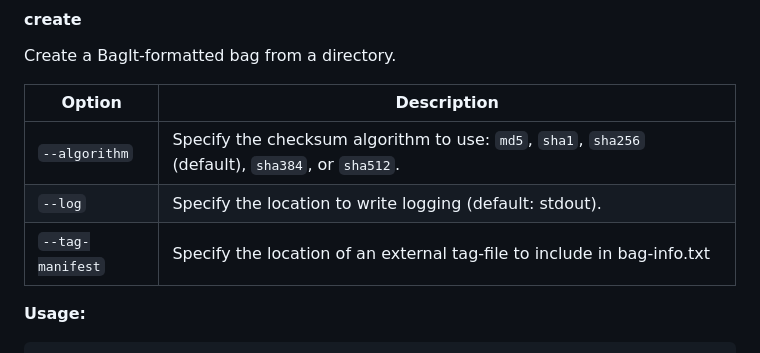
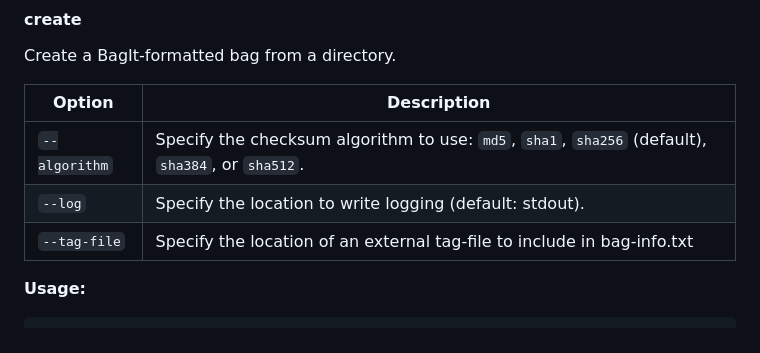
Before and after one commit to dmnyu/bagit.net, a Markdown page: README.md, the part around the change. GitHub-like rendering.

Commit message:
Update README.md
Co-authored-by: Copilot <175728472+Copilot@users.noreply.github.com>

````diff
--- a/README.md
+++ b/README.md
@@ -23,7 +23,7 @@ Create a BagIt-formatted bag from a directory.
 |--------|-------------|
 | `--algorithm` | Specify the checksum algorithm to use: `md5`, `sha1`, `sha256` (default), `sha384`, or `sha512`. |
 | `--log` | Specify the location to write logging (default: stdout). |
-|`--tag-manifest`|Specify the location of an external tag-file to include in bag-info.txt |
+| `--tag-file` | Specify the location of an external tag-file to include in bag-info.txt |
 
 **Usage:**
 ```bash
````
